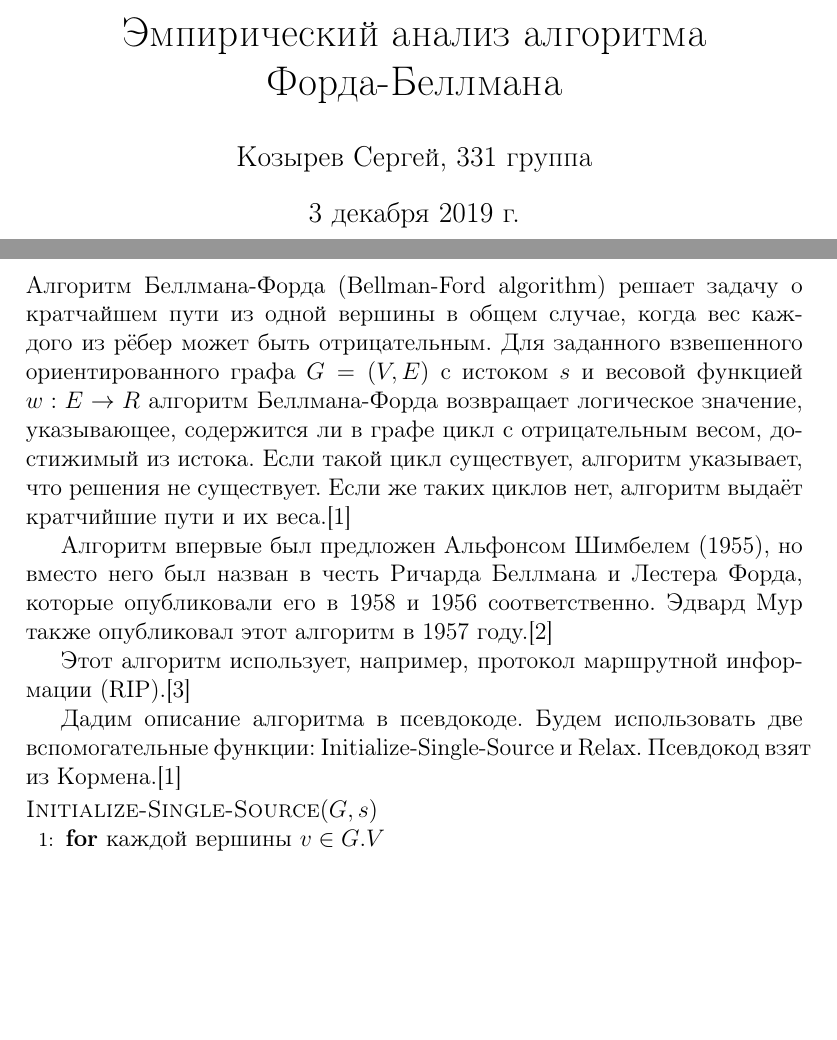
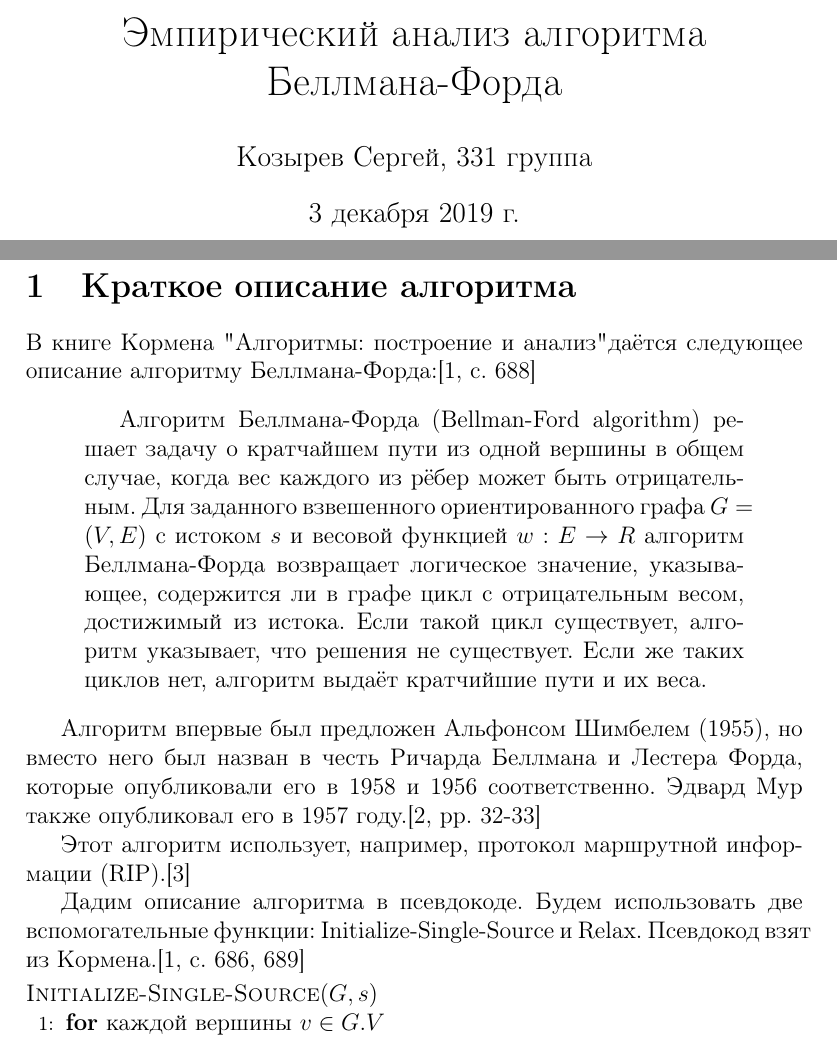
Before and after one commit to MukkuMayc/alg-analysis-lab, a LaTeX document (tex/main.tex): two parts of pages 1 and 3 of 5, joined at a grey line, cut so that both start at the same text, the shorter picture padded with empty space. Compiled offline with pdfLaTeX.

```diff
--- a/tex/main.tex
+++ b/tex/main.tex
@@ -31,7 +31,7 @@
 
 \begin{document}
 
-\title{Эмпирический анализ алгоритма Форда-Беллмана}
+\title{Эмпирический анализ алгоритма Беллмана-Форда}
 \author{Козырев Сергей, 331 группа}
 \maketitle
 \newpage
@@ -39,6 +39,9 @@
 
 \newpage
 \section{Краткое описание алгоритма}
+В книге Кормена "Алгоритмы: построение и анализ" даётся следующее описание
+алгоритму Беллмана-Форда:\cite[с.~688]{cormen}
+\begin{quotation}
 Алгоритм Беллмана-Форда (Bellman-Ford algorithm) решает задачу о кратчайшем
 пути из одной вершины в общем случае, когда вес каждого из рёбер может быть
 отрицательным.
@@ -48,12 +51,13 @@
 отрицательным весом, достижимый из истока.
 Если такой цикл существует, алгоритм указывает, что решения не существует.
 Если же таких циклов нет, алгоритм выдаёт кратчийшие пути и их
-веса.\cite{cormen}
+веса.
+\end{quotation}
 
 Алгоритм впервые был предложен Альфонсом Шимбелем (1955), но вместо него был
 назван в честь Ричарда Беллмана и Лестера Форда, которые опубликовали его в
 1958 и 1956 соответственно.
-Эдвард Мур также опубликовал этот алгоритм в 1957 году.\cite{schrijver}
+Эдвард Мур также опубликовал его в 1957 году.\cite[pp.~32-33]{schrijver}
 
 Этот алгоритм использует, например, протокол маршрутной информации
 (RIP).\cite{semenov}
@@ -61,7 +65,7 @@
 Дадим описание алгоритма в псевдокоде.
 Будем использовать две вспомогательные функции:
 Initialize-Single-Source и Relax.
-Псевдокод взят из Кормена.\cite{cormen}
+Псевдокод взят из Кормена.\cite[с.~686,~689]{cormen}
 \begin{algorithmic}[1]
   \TITLE{\textsc{Initialize-Single-Source}$(G, s)$}
   \FOR{каждой вершины $v \in G.V$}
```
Also changed, not shown: tex/main.tex (2 more changed lines).
